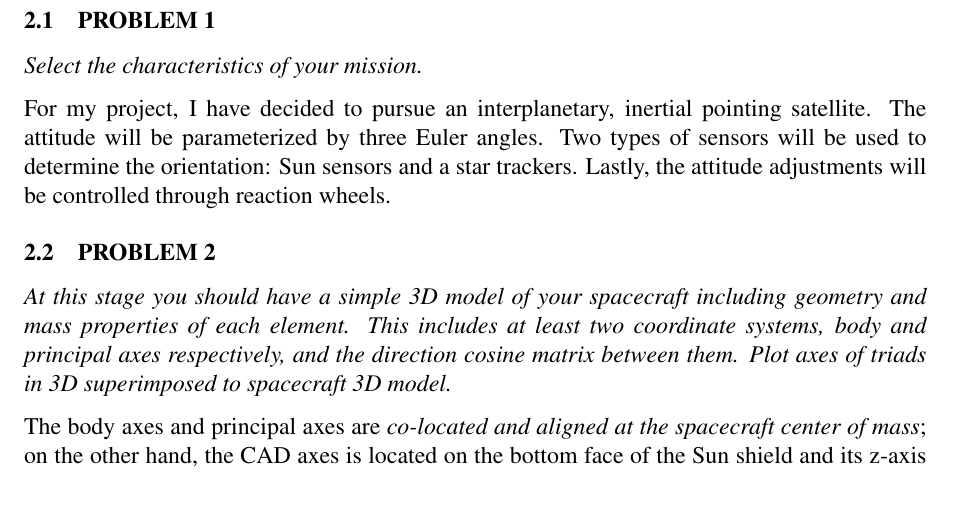
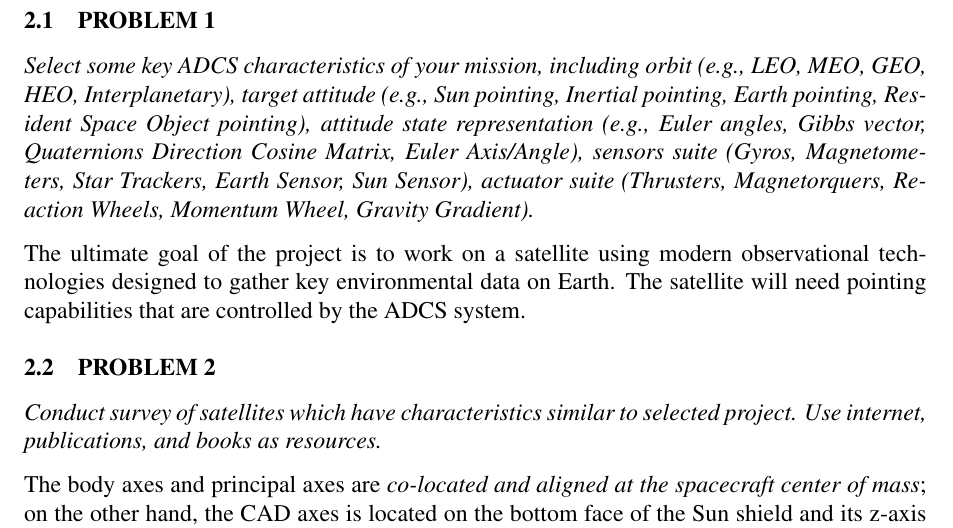
Before and after one commit to zhao-harry/aa-279c-project, a LaTeX document (main.tex, which reads pset1.tex): part of page 5 of 7, cut so that both start at the same text, the shorter picture padded with empty space. Compiled offline with pdfLaTeX.

Commit message:
Updates from Overleaf

```diff
--- a/pset1.tex
+++ b/pset1.tex
@@ -1,11 +1,11 @@
 \section{\Large PROBLEM SET 1}
 \subsection{PROBLEM 1}
-\textit{Select the characteristics of your mission.}
+\textit{Select some key ADCS characteristics of your mission, including orbit (e.g., LEO, MEO, GEO, HEO, Interplanetary), target attitude (e.g., Sun pointing, Inertial pointing, Earth pointing, Resident Space Object pointing), attitude state representation (e.g., Euler angles, Gibbs vector, Quaternions Direction Cosine Matrix, Euler Axis/Angle), sensors suite (Gyros, Magnetometers, Star Trackers, Earth Sensor, Sun Sensor), actuator suite (Thrusters, Magnetorquers, Reaction Wheels, Momentum Wheel, Gravity Gradient).}
 
-For my project, I have decided to pursue an interplanetary, inertial pointing satellite. The attitude will be parameterized by three Euler angles. Two types of sensors will be used to determine the orientation: Sun sensors and a star trackers. Lastly, the attitude adjustments will be controlled through reaction wheels.
+The ultimate goal of the project is to work on a satellite using modern observational technologies designed to gather key environmental data on Earth. The satellite will need pointing capabilities that are controlled by the ADCS system.
 
 \subsection{PROBLEM 2}
-\textit{At this stage you should have a simple 3D model of your spacecraft including geometry and mass properties of each element. This includes at least two coordinate systems, body and principal axes respectively, and the direction cosine matrix between them. Plot axes of triads in 3D superimposed to spacecraft 3D model.}
+\textit{Conduct survey of satellites which have characteristics similar to selected project. Use internet, publications, and books as resources.}
 
 The body axes and principal axes are \textit{co-located and aligned at the spacecraft center of mass}; on the other hand, the CAD axes is located on the bottom face of the Sun shield and its z-axis is co-linear with the aforementioned frames.
 
```
Also changed, not shown: citations.bib (added).
